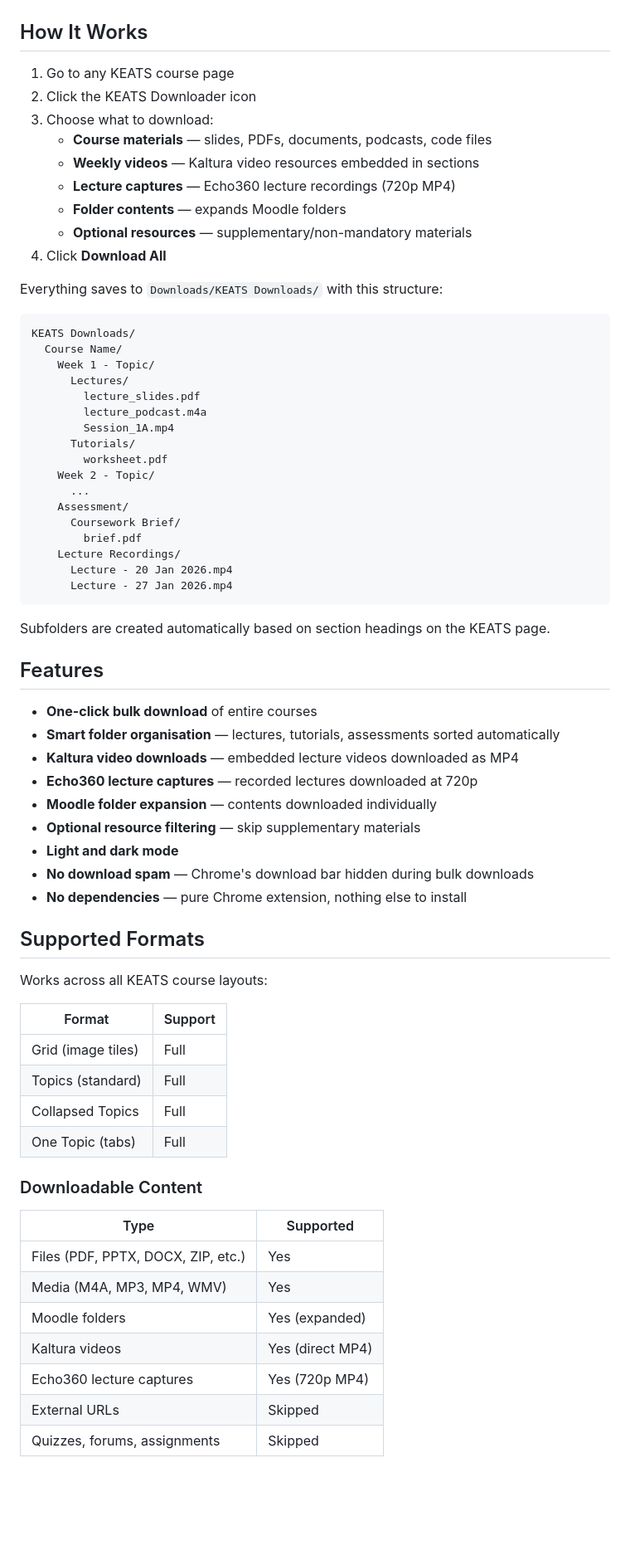
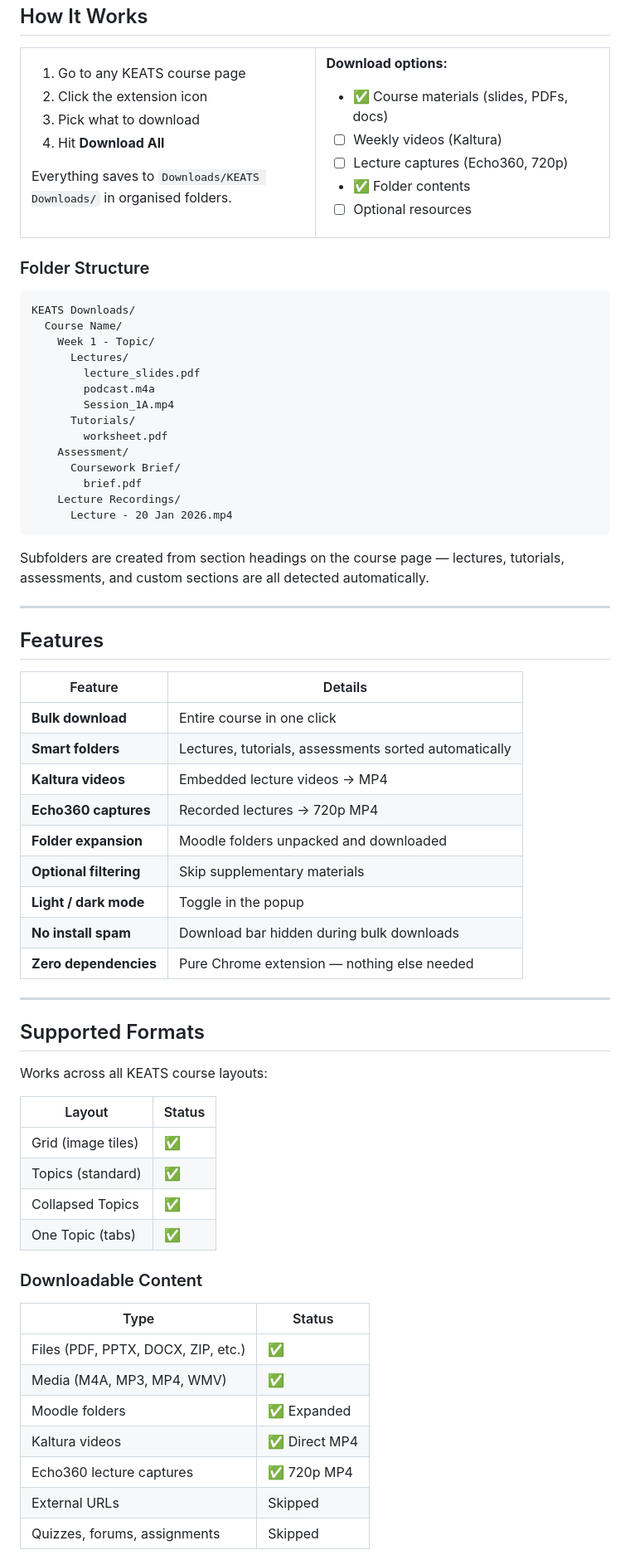
Before and after one commit to edar9498/keats-downloader, a Markdown page: README.md, the part around one of its changes. Shown at 83% size. GitHub-like rendering; blank space fills up the shorter version.

Commit message:
Redesign README with centered layout and badges

````diff
--- a/README.md
+++ b/README.md
@@ -26,14 +42,25 @@ Also works with other Moodle-based university platforms.
 1. Go to any KEATS course page
-2. Click the KEATS Downloader icon
-3. Choose what to download:
-   - **Course materials** — slides, PDFs, documents, podcasts, code files
-   - **Weekly videos** — Kaltura video resources embedded in sections
-   - **Lecture captures** — Echo360 lecture recordings (720p MP4)
-   - **Folder contents** — expands Moodle folders
-   - **Optional resources** — supplementary/non-mandatory materials
-4. Click **Download All**
+2. Click the extension icon
+3. Pick what to download
+4. Hit **Download All**
 
-Everything saves to `Downloads/KEATS Downloads/` with this structure:
+Everything saves to `Downloads/KEATS Downloads/` in organised folders.
+
+</td>
+<td width="50%">
+
+**Download options:**
+- ✅ Course materials (slides, PDFs, docs)
+- ☐ Weekly videos (Kaltura)
+- ☐ Lecture captures (Echo360, 720p)
+- ✅ Folder contents
+- ☐ Optional resources
+
+</td>
+</tr>
+</table>
+
+### Folder Structure
 
 ```
 KEATS Downloads/
@@ -41,54 +68,57 @@ KEATS Downloads/
     Week 1 - Topic/
       Lectures/
         lecture_slides.pdf
-        lecture_podcast.m4a
+        podcast.m4a
         Session_1A.mp4
       Tutorials/
         worksheet.pdf
-    Week 2 - Topic/
-      ...
     Assessment/
       Coursework Brief/
         brief.pdf
     Lecture Recordings/
       Lecture - 20 Jan 2026.mp4
-      Lecture - 27 Jan 2026.mp4
 ```
 
-Subfolders are created automatically based on section headings on the KEATS page.
+Subfolders are created from section headings on the course page — lectures, tutorials, assessments, and custom sections are all detected automatically.
+
+---
 
 ## Features
 
-- **One-click bulk download** of entire courses
-- **Smart folder organisation** — lectures, tutorials, assessments sorted automatically
-- **Kaltura video downloads** — embedded lecture videos downloaded as MP4
-- **Echo360 lecture captures** — recorded lectures downloaded at 720p
-- **Moodle folder expansion** — contents downloaded individually
-- **Optional resource filtering** — skip supplementary materials
-- **Light and dark mode**
-- **No download spam** — Chrome's download bar hidden during bulk downloads
-- **No dependencies** — pure Chrome extension, nothing else to install
+| Feature | Details |
+|---------|---------|
+| **Bulk download** | Entire course in one click |
+| **Smart folders** | Lectures, tutorials, assessments sorted automatically |
+| **Kaltura videos** | Embedded lecture videos → MP4 |
+| **Echo360 captures** | Recorded lectures → 720p MP4 |
+| **Folder expansion** | Moodle folders unpacked and downloaded |
+| **Optional filtering** | Skip supplementary materials |
+| **Light / dark mode** | Toggle in the popup |
+| **No install spam** | Download bar hidden during bulk downloads |
+| **Zero dependencies** | Pure Chrome extension — nothing else needed |
+
+---
 
 ## Supported Formats
 
 Works across all KEATS course layouts:
 
-| Format | Support |
-|--------|---------|
-| Grid (image tiles) | Full |
-| Topics (standard) | Full |
-| Collapsed Topics | Full |
-| One Topic (tabs) | Full |
+| Layout | Status |
+|--------|--------|
+| Grid (image tiles) | ✅ |
+| Topics (standard) | ✅ |
+| Collapsed Topics | ✅ |
+| One Topic (tabs) | ✅ |
 
 ### Downloadable Content
 
-| Type | Supported |
-|------|-----------|
-| Files (PDF, PPTX, DOCX, ZIP, etc.) | Yes |
-| Media (M4A, MP3, MP4, WMV) | Yes |
-| Moodle folders | Yes (expanded) |
-| Kaltura videos | Yes (direct MP4) |
-| Echo360 lecture captures | Yes (720p MP4) |
+| Type | Status |
+|------|--------|
+| Files (PDF, PPTX, DOCX, ZIP, etc.) | ✅ |
+| Media (M4A, MP3, MP4, WMV) | ✅ |
+| Moodle folders | ✅ Expanded |
+| Kaltura videos | ✅ Direct MP4 |
+| Echo360 lecture captures | ✅ 720p MP4 |
 | External URLs | Skipped |
 | Quizzes, forums, assignments | Skipped |
 
````
Also changed, not shown: other parts of README.md (+43 -19 lines).
